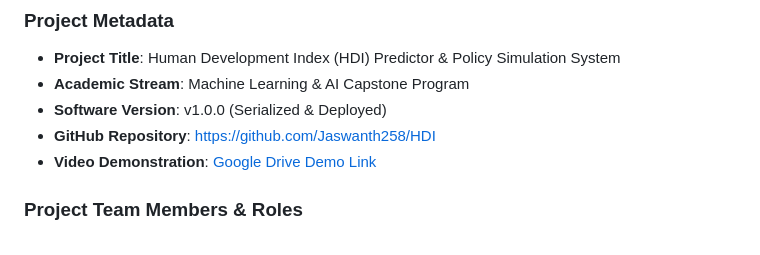
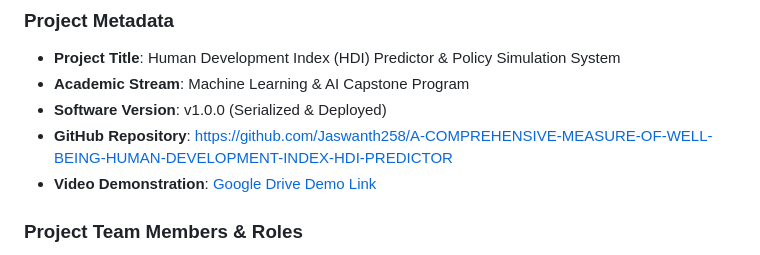
Before and after one commit to Jaswanth258/HDI, a Markdown page: 7.Project Documentation/Project_Report.md, the part around the change. GitHub-like rendering.

Commit message:
Update GitHub repository links to reflect renamed repository

```diff
--- a/7.Project Documentation/Project_Report.md
+++ b/7.Project Documentation/Project_Report.md
@@ -7,7 +7,7 @@
 - **Project Title**: Human Development Index (HDI) Predictor & Policy Simulation System
 - **Academic Stream**: Machine Learning & AI Capstone Program
 - **Software Version**: v1.0.0 (Serialized & Deployed)
-- **GitHub Repository**: [https://github.com/Jaswanth258/HDI](https://github.com/Jaswanth258/HDI)
+- **GitHub Repository**: [https://github.com/Jaswanth258/A-COMPREHENSIVE-MEASURE-OF-WELL-BEING-HUMAN-DEVELOPMENT-INDEX-HDI-PREDICTOR](https://github.com/Jaswanth258/A-COMPREHENSIVE-MEASURE-OF-WELL-BEING-HUMAN-DEVELOPMENT-INDEX-HDI-PREDICTOR)
 - **Video Demonstration**: [Google Drive Demo Link](https://drive.google.com/file/d/1SGMQ0ISFxUGTr5hJNGJdoDYp_xgMIbGE/view?usp=drivesdk)
 
 ### Project Team Members & Roles
```
Also changed, not shown: README.md (+1 -1 lines).
